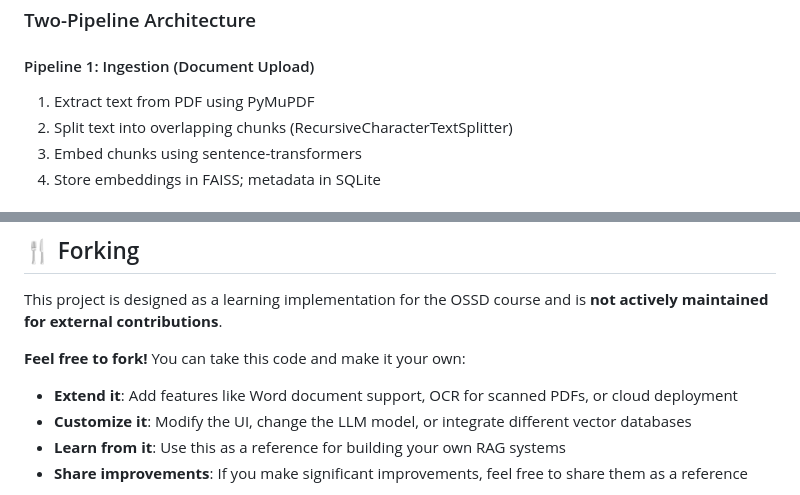
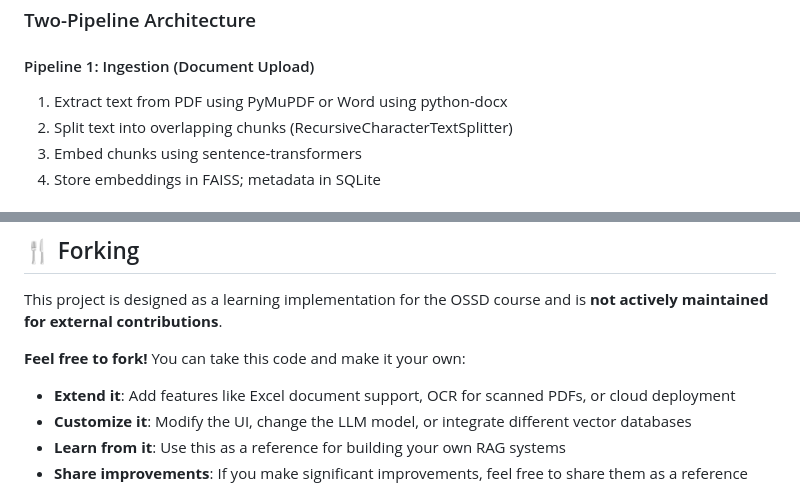
Before and after one commit to ebesxiteen/smartdoc-ai, a Markdown page: README.md, 2 parts joined by grey strips. GitHub-like rendering.

```diff
--- a/README.md
+++ b/README.md
@@ -188,7 +188,7 @@ smartdoc-ai/
 
 #### Pipeline 1: Ingestion (Document Upload)
 
-1. Extract text from PDF using PyMuPDF
+1. Extract text from PDF using PyMuPDF or Word using python-docx
 2. Split text into overlapping chunks (RecursiveCharacterTextSplitter)
 3. Embed chunks using sentence-transformers
 4. Store embeddings in FAISS; metadata in SQLite
@@ -243,7 +243,7 @@ This project is designed as a learning implementation for the OSSD course and is
 
 **Feel free to fork!** You can take this code and make it your own:
 
-- **Extend it**: Add features like Word document support, OCR for scanned PDFs, or cloud deployment
+- **Extend it**: Add features like Excel document support, OCR for scanned PDFs, or cloud deployment
 - **Customize it**: Modify the UI, change the LLM model, or integrate different vector databases
 - **Learn from it**: Use this as a reference for building your own RAG systems
 - **Share improvements**: If you make significant improvements, feel free to share them as a reference
```
Also changed, not shown: other parts of README.md (+3 -3 lines), CHANGELOG.md (+21 -0 lines).
